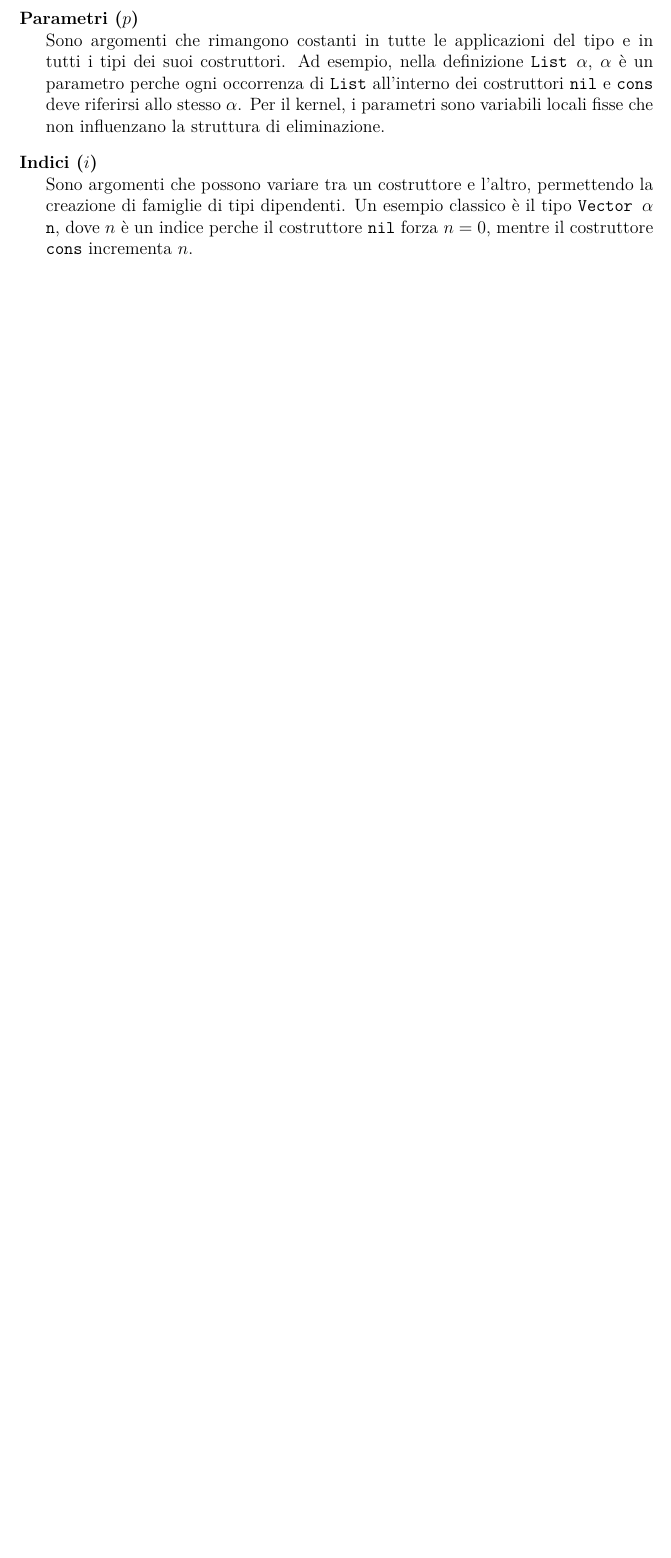
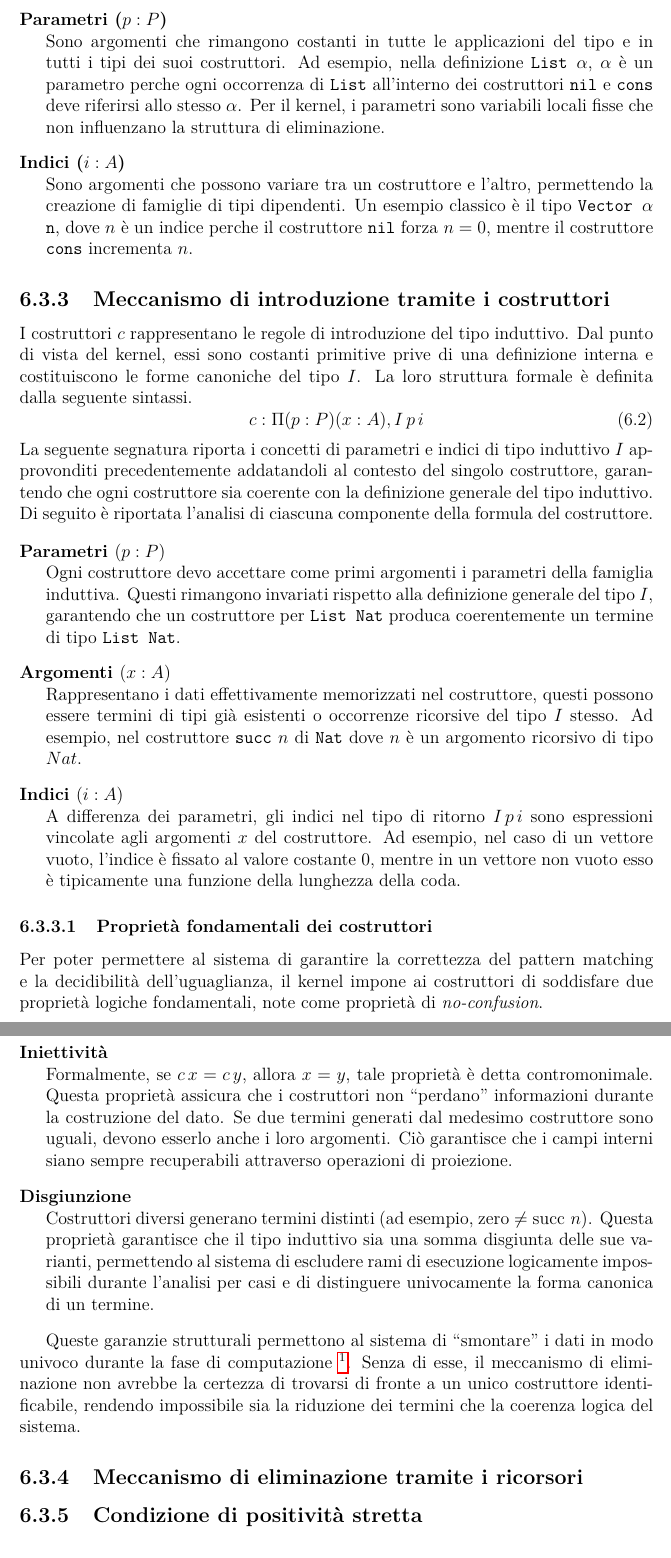
Before and after one commit to gabbo3a/UNDERGRAD-THESIS, a LaTeX thesis (thesis/src/main.tex, which reads thesis/src/chapters/05-lean-logical-model.tex): part of page 46 of 48 before the commit and two parts of pages 46 and 47 of 49 after it, the two joined at a grey line, cut so that both start at the same text, the shorter picture padded with empty space. Compiled offline with pdfLaTeX.

Commit message:
feat(lean-system): update inductive type formation rules and introduce constructor mechanisms

```diff
--- a/thesis/src/chapters/05-lean-logical-model.tex
+++ b/thesis/src/chapters/05-lean-logical-model.tex
@@ -193,13 +190,67 @@ basata sui valori degli indici. Questa distinzione è una misura fondamenatel pe
 Per comprendere come il kernel stabilisca la struttura logica di un tipo e ne generi i relativi ricorsori, è necessario approfondire la natura degli
 argomenti che compongono la sua arità. Questi vengono ripartiti in due categorie funzionalmente distinte parametri e indici, riportate di seguito.
 \begin{description}[leftmargin=1.5em, style=nextline, font=\bfseries]
-    \item [Parametri ($p$)]
+    \item [Parametri ($p : P$)]
         Sono argomenti che rimangono costanti in tutte le applicazioni del tipo e in tutti i tipi dei suoi costruttori.
         Ad esempio, nella definizione \texttt{List $\alpha$}, $\alpha$ è un parametro perche ogni occorrenza di \texttt{List}
         all'interno dei costruttori \texttt{nil} e \texttt{cons} deve riferirsi allo stesso $\alpha$. Per il kernel, i parametri
         sono variabili locali fisse che non influenzano la struttura di eliminazione.
-    \item [Indici ($i$)]
+    \item [Indici ($i : A$)]
         Sono argomenti che possono variare tra un costruttore e l'altro, permettendo la creazione di famiglie di tipi dipendenti.
         Un esempio classico è il tipo \texttt{Vector $\alpha$ n}, dove $n$ è un indice perche il costruttore \texttt{nil} forza
         $n=0$, mentre il costruttore \texttt{cons} incrementa $n$.
 \end{description}
+
+\subsection{Meccanismo di introduzione tramite i costruttori}
+I costruttori $c$ rappresentano le regole di introduzione del tipo induttivo. Dal punto di vista del kernel, essi sono costanti primitive prive
+di una definizione interna e costituiscono le forme canoniche del tipo $I$. La loro struttura formale è definita dalla seguente sintassi.
+\begin{equation}
+    c : \Pi (p : P) (x : A), I \, p \, i
+    \label{eq:constructor_formula}
+\end{equation}
+La seguente segnatura riporta i concetti di parametri e indici di tipo induttivo $I$ approvonditi precedentemente addatandoli al contesto del singolo
+costruttore, garantendo che ogni costruttore sia coerente con la definizione generale del tipo induttivo. Di seguito è riportata l'analisi di ciascuna
+componente della formula del costruttore.
+
+\begin{description}[leftmargin=1.5em, style=nextline, font=\bfseries]
+    \item [Parametri $(p : P)$]
+        Ogni costruttore devo accettare come primi argomenti i parametri della famiglia induttiva. Questi rimangono invariati rispetto
+        alla definizione generale del tipo $I$, garantendo che un costruttore per \texttt{List Nat} produca coerentemente un termine di
+        tipo \texttt{List Nat}.
+    \item [Argomenti $(x : A)$]  % concreti e ricorsivi
+        Rappresentano i dati effettivamente memorizzati nel costruttore, questi possono essere termini di tipi già esistenti o occorrenze
+        ricorsive del tipo $I$ stesso. Ad esempio, nel costruttore \texttt{succ} $n$ di \texttt{Nat} dove $n$ è un argomento ricorsivo di
+        tipo $Nat$.
+    \item [Indici $(i : A)$]
+        A differenza dei parametri, gli indici nel tipo di ritorno $I \, p \, i$ sono espressioni vincolate agli argomenti $x$ del costruttore.
+        Ad esempio, nel caso di un vettore vuoto, l'indice è fissato al valore costante $0$, mentre in un vettore non vuoto esso è tipicamente
+        una funzione della lunghezza della coda.
+\end{description}
+
+\subsubsection{Proprietà fondamentali dei costruttori}
+Per poter permettere al sistema di garantire la correttezza del pattern matching e la decidibilità dell'uguaglianza, il kernel impone ai costruttori di
+soddisfare due proprietà logiche fondamentali, note come proprietà di \emph{no-confusion}.
+\begin{description}[leftmargin=1.5em, style=nextline, font=\bfseries]
+    \item [Iniettività]
+        Formalmente, se $c \, x = c \, y$, allora $x = y$, tale proprietà è detta contromonimale. Questa proprietà assicura che i costruttori non ``perdano''
+        informazioni durante la costruzione del dato. Se due termini generati dal medesimo costruttore sono uguali, devono esserlo anche i loro argomenti. Ciò
+        garantisce che i campi interni siano sempre recuperabili attraverso operazioni di proiezione.
+    \item [Disgiunzione]
+        Costruttori diversi generano termini distinti (ad esempio, $\text{zero} \neq \text{succ } n$). Questa proprietà garantisce che il tipo induttivo sia
+        una somma disgiunta delle sue varianti, permettendo al sistema di escludere rami di esecuzione logicamente impossibili durante l'analisi per casi e di
+        distinguere univocamente la forma canonica di un termine.
+\end{description}
+
+\newcommand{\notacategoriale}{
+    Dal un punto di vista categoriale, queste proprietà assicurano che i tipi induttivi rispettino le proprietà universali dei tipi somma e prodotto.
+    La disgiunzione riflette la natura dei coprodotti, mentre l'iniettività riflette quella dei prodotti (più generalmente, di colimiti e limiti). Senza
+    queste proprietà, i tipi induttivi perderebbero la loro struttura algebrica fondamentale, rendendo impossibile definire operazioni di eliminazione
+    coerenti e affidabili.}
+
+Queste garanzie strutturali permettono al sistema di ``smontare'' i dati in modo univoco durante la fase di computazione \footnote{\notacategoriale}. Senza di
+esse, il meccanismo di eliminazione non avrebbe la certezza di trovarsi di fronte a un unico costruttore identificabile, rendendo impossibile sia la riduzione
+dei termini che la coerenza logica del sistema.
+
+\subsection{Meccanismo di eliminazione tramite i ricorsori}
+
+\subsection{Condizione di positività stretta}
```
Also changed, not shown: thesis/src/chapters/02-type-systems.tex (+4 -1 lines), thesis/src/chapters/05-lean-logical-model.tex (13 more changed lines).
